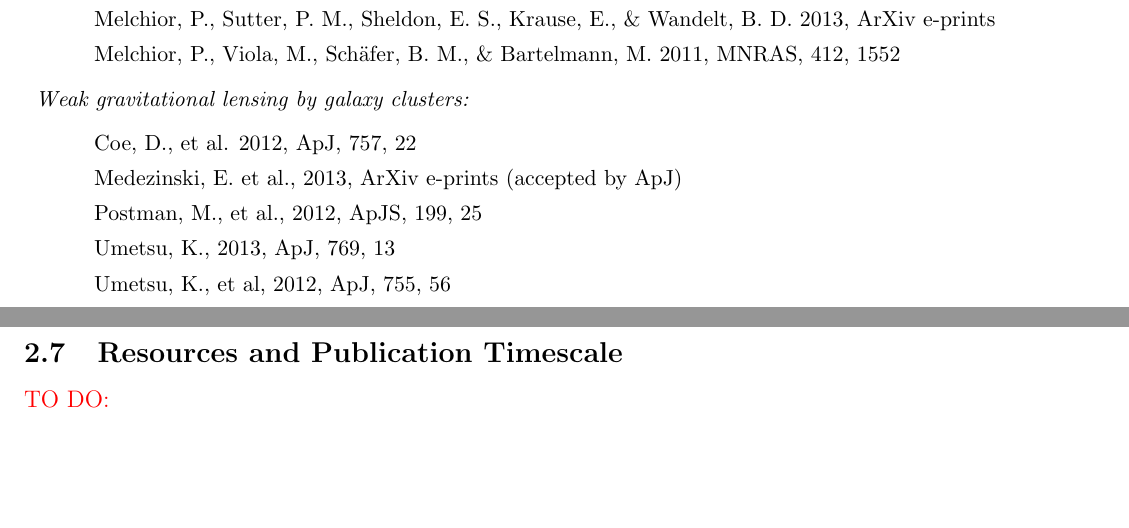
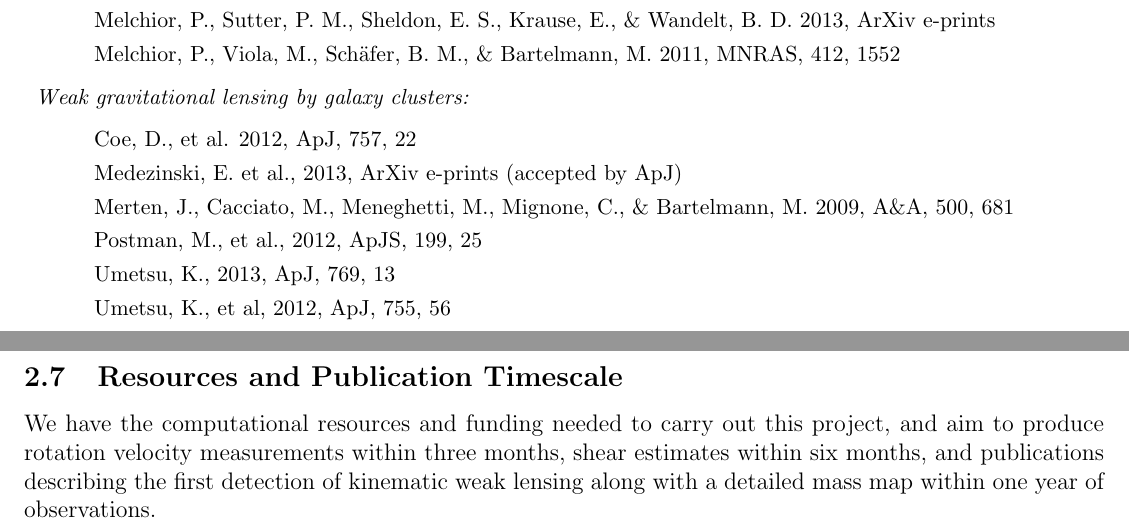
Before and after one commit to emhuff/Keck, a LaTeX document (proposal.tex): two parts of pages 6 and 7 of 7, joined at a grey line, cut so that both start at the same text, the shorter picture padded with empty space. Compiled offline with pdfLaTeX.

Commit message:
added Merten ref to Experience and Publications

```diff
--- a/proposal.tex
+++ b/proposal.tex
@@ -156,6 +156,8 @@ The team has extensive experience with optical spectroscopy including developmen
   \begin{description}
   \item {Coe}, D., {et~al.} 2012, ApJ, 757, 22
   \item Medezinski, E. et al., 2013, ArXiv e-prints (accepted by ApJ)
+  \item {Merten}, J., {Cacciato}, M., {Meneghetti}, M., {Mignone}, C., \& {Bartelmann},
+    M. 2009, A\&A, 500, 681
   \item Postman, M., et al., 2012, ApJS, 199, 25
   \item Umetsu, K., 2013, ApJ, 769, 13
   \item Umetsu, K., et al, 2012, ApJ, 755, 56
@@ -164,6 +166,6 @@ The team has extensive experience with optical spectroscopy including developmen
 }
 
 \subsection{Resources and Publication Timescale}
-\textcolor{Red}{TO DO:}
+We have the computational resources and funding needed to carry out this project, and aim to produce rotation velocity measurements within three months, shear estimates within six months, and publications describing the first detection of kinematic weak lensing along with a detailed mass map within one year of observations.
 
 \end{document}
```
